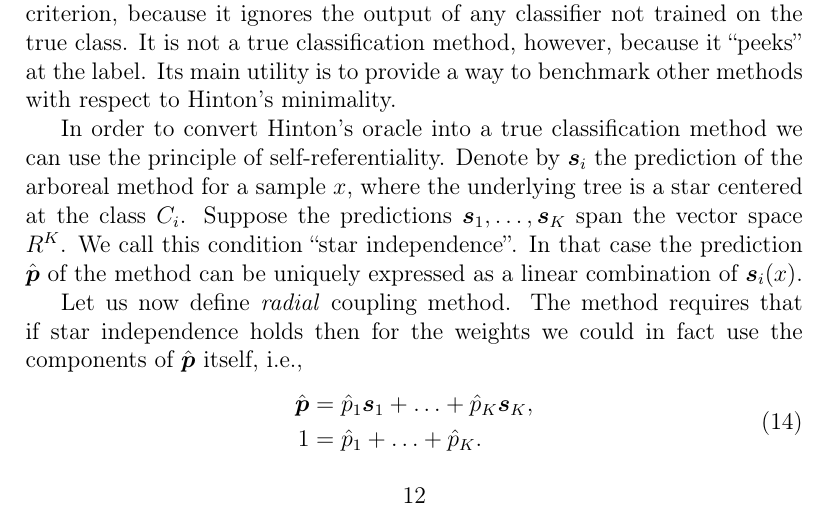
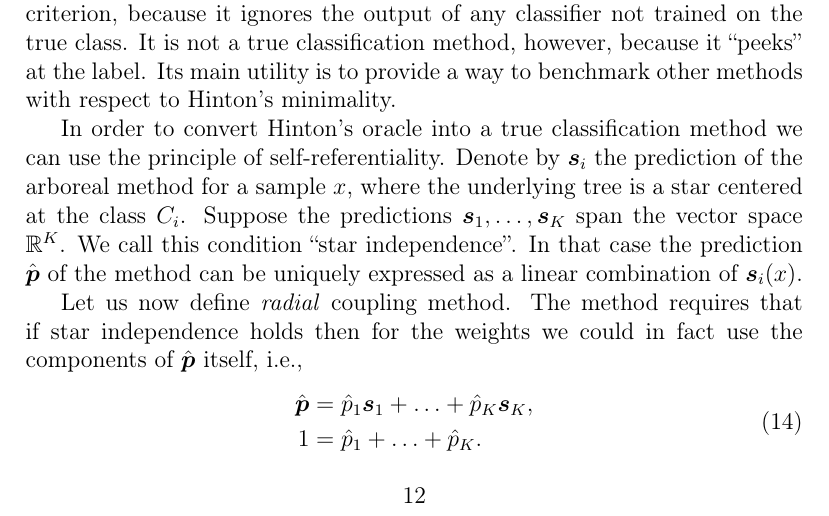
Before and after one commit to ondrej-such/snh1, a LaTeX paper (els.tex, which reads coupling.tex): part of page 12 of 29, cut so that both start at the same text. Compiled offline with pdfLaTeX.

Commit message:
Zmena R na \mathbb{R}, aby sa neplietlo s inymi R.

```diff
--- a/coupling.tex
+++ b/coupling.tex
@@ -113,7 +113,7 @@ For any observation belonging to class $C_t$, its result is identical to the arb
 
 In order to convert Hinton's oracle into a true classification method we can use the principle of self-referentiality.
 Denote by $\boldsymbol{s}_i$ the prediction of the arboreal method for a sample $x$, where the underlying tree is a star centered at the class $C_i$.
-Suppose the predictions $\boldsymbol{s}_1, \ldots, \boldsymbol{s}_K$ span the vector space $R^K$. We call this condition ``star independence''.  In that case the prediction $\hat{\boldsymbol{p}}$ of the method  can be uniquely expressed as a linear combination of $\boldsymbol{s}_i(x)$.
+Suppose the predictions $\boldsymbol{s}_1, \ldots, \boldsymbol{s}_K$ span the vector space $\mathbb{R}^K$. We call this condition ``star independence''.  In that case the prediction $\hat{\boldsymbol{p}}$ of the method  can be uniquely expressed as a linear combination of $\boldsymbol{s}_i(x)$.
 
 Let us now define \emph{radial} coupling method. The  method requires that if star independence holds then for the  weights we could in fact use the components of $\hat{\boldsymbol{p}}$ itself, i.e.,
 \begin{equation}
```
